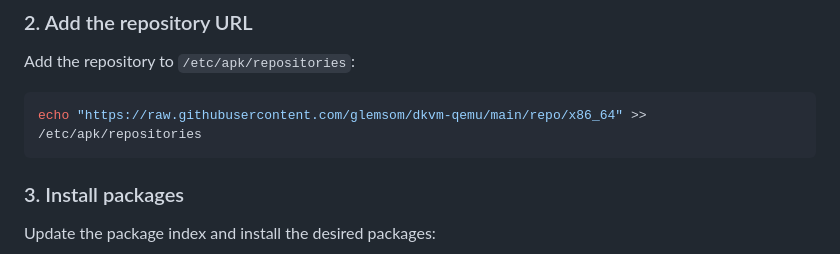
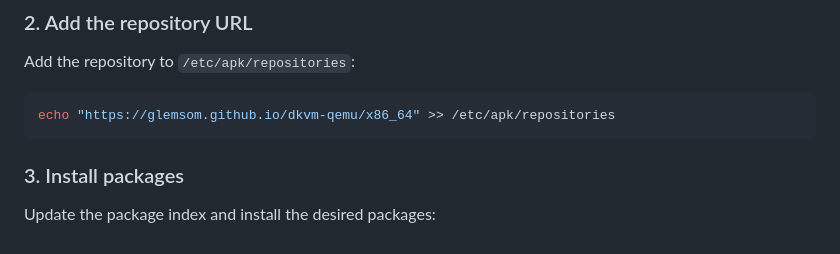
Before and after one commit to glemsom/dkvm-qemu, a Markdown page: README-repo.md, the part around the change. Rendered like a GitHub page.

Commit message:
docs(repo): fix incorrect repository URL to use GitHub Pages

````diff
--- a/README-repo.md
+++ b/README-repo.md
@@ -65,7 +65,7 @@ sudo cp keys/qemu-builder.rsa.pub /etc/apk/keys/
 Add the repository to `/etc/apk/repositories`:
 
 ```bash
-echo "https://raw.githubusercontent.com/glemsom/dkvm-qemu/main/repo/x86_64" >> /etc/apk/repositories
+echo "https://glemsom.github.io/dkvm-qemu/x86_64" >> /etc/apk/repositories
 ```
 
 ### 3. Install packages
````
